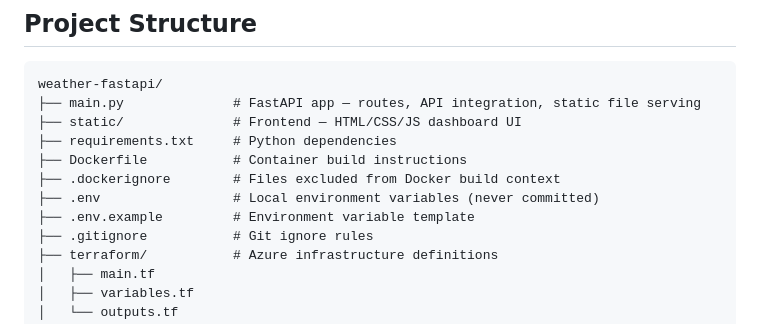
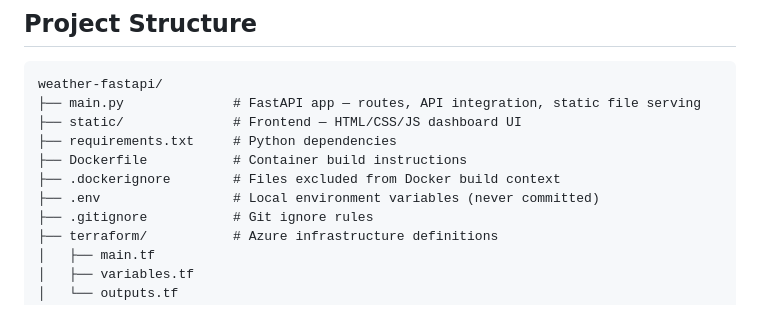
Before and after one commit to joehoffman7790/weather-fastapi-project, a Markdown page: README.md, the part around the change. Drawn GitHub-style.

Commit message:
Remove .env.example from README.md

```diff
--- a/README.md
+++ b/README.md
@@ -119,7 +119,6 @@ weather-fastapi/
 ├── Dockerfile           # Container build instructions
 ├── .dockerignore        # Files excluded from Docker build context
 ├── .env                 # Local environment variables (never committed)
-├── .env.example         # Environment variable template
 ├── .gitignore           # Git ignore rules
 ├── terraform/           # Azure infrastructure definitions
 │   ├── main.tf
```
